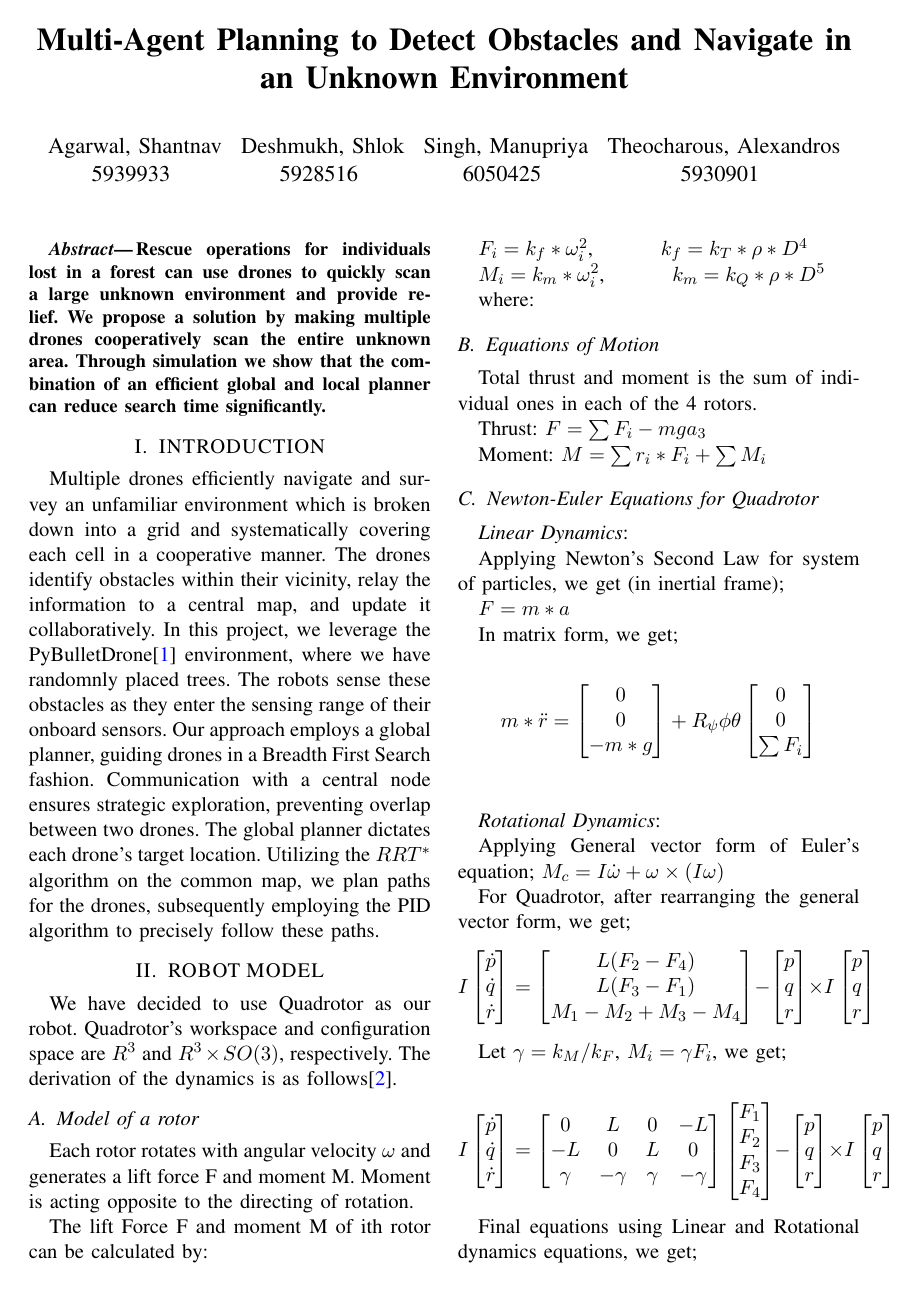
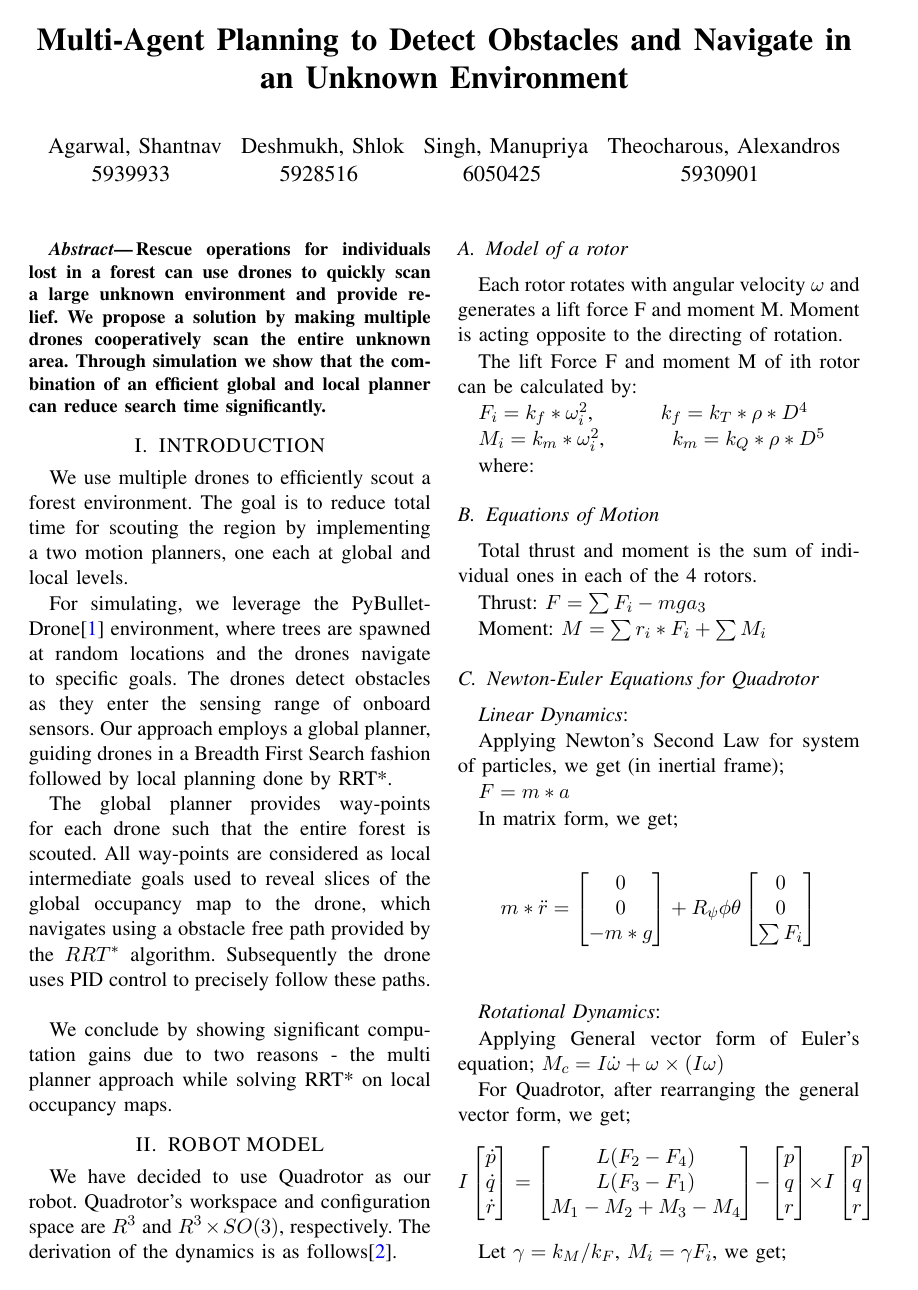
Before and after one commit to s-desh/drone_path, a LaTeX paper (Report/report.tex, which reads Report/introduction.tex): page 1 of 5. Compiled offline with pdfLaTeX.

Commit message:
update discussion and intro

```diff
--- a/Report/introduction.tex
+++ b/Report/introduction.tex
@@ -1,8 +1,17 @@
-Multiple drones efficiently navigate and survey an unfamiliar environment which is broken down into a grid and systematically covering each cell in a cooperative manner.
-The drones identify obstacles within their vicinity, relay the information to a central map, and update it collaboratively.
-In this project, we leverage the PyBulletDrone\cite{panerati2021learning} environment, where we have randomnly placed trees.
-The robots sense these obstacles as they enter the sensing range of their onboard sensors.
-Our approach employs a global planner, guiding drones in a Breadth First Search fashion.
-Communication with a central node ensures strategic exploration, preventing overlap between two drones.
-The global planner dictates each drone's target location.
-Utilizing the \(RRT^*\) algorithm on the common map, we plan paths for the drones, subsequently employing the PID algorithm to precisely follow these paths.
+We use multiple drones to efficiently scout a forest environment. The goal is to reduce
+total time for scouting the region by implementing a two motion planners, one each at
+global and local levels.
+
+For simulating, we leverage the PyBulletDrone\cite{panerati2021learning} environment,
+where trees are spawned at random locations and the drones navigate to specific goals.
+The drones detect obstacles as they enter the sensing range of onboard sensors.
+Our approach employs a global planner, guiding drones in a Breadth First Search fashion
+followed by local planning done by RRT*.
+
+The global planner provides way-points for each drone such that the entire forest is scouted.
+All way-points are considered as local intermediate goals used to reveal slices of the
+global occupancy map to the drone, which navigates using a obstacle free path provided by the
+\(RRT^*\) algorithm. Subsequently the drone uses PID control to precisely follow these paths.\\
+
+We conclude by showing significant computation gains due to two reasons - the multi planner
+approach while solving RRT* on local occupancy maps.
```
Also changed, not shown: Report/discussion.tex (+15 -12 lines), Report/report.pdf.
